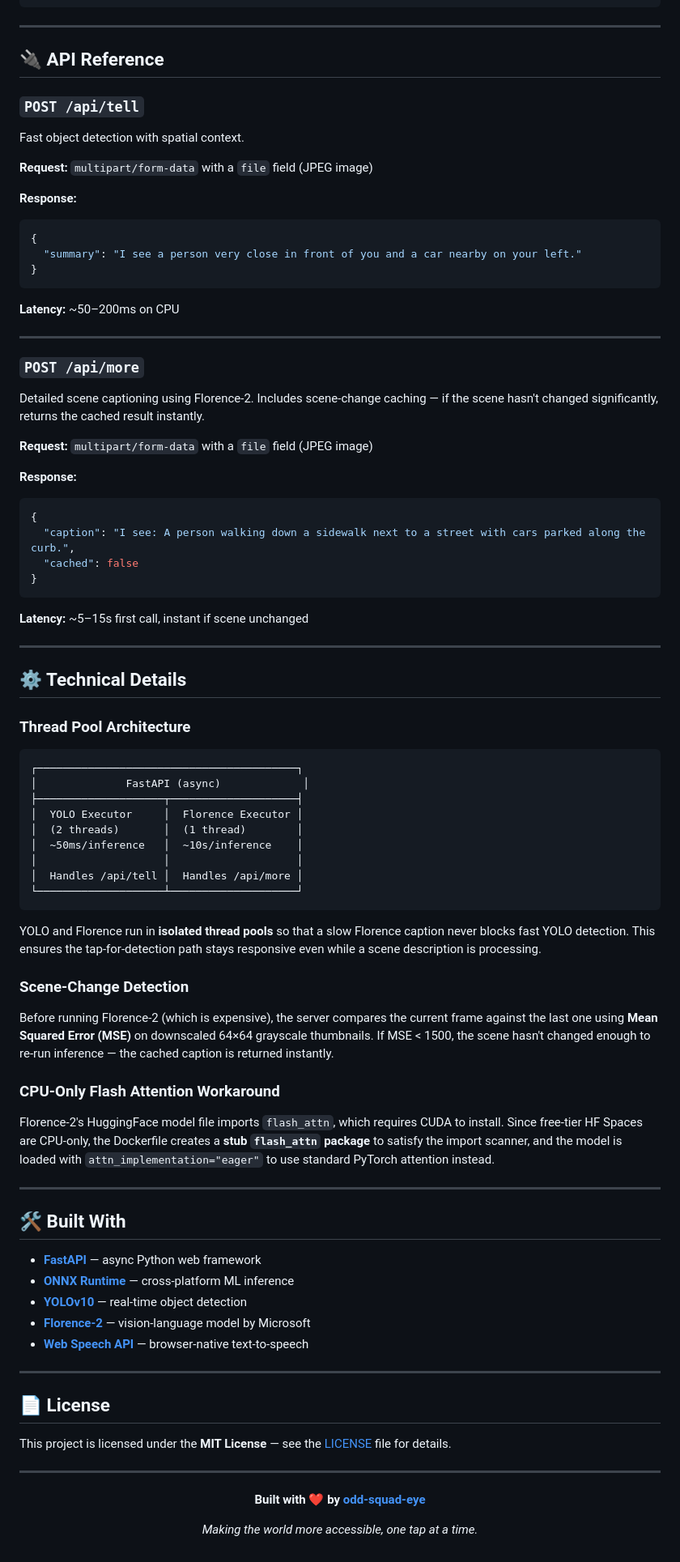
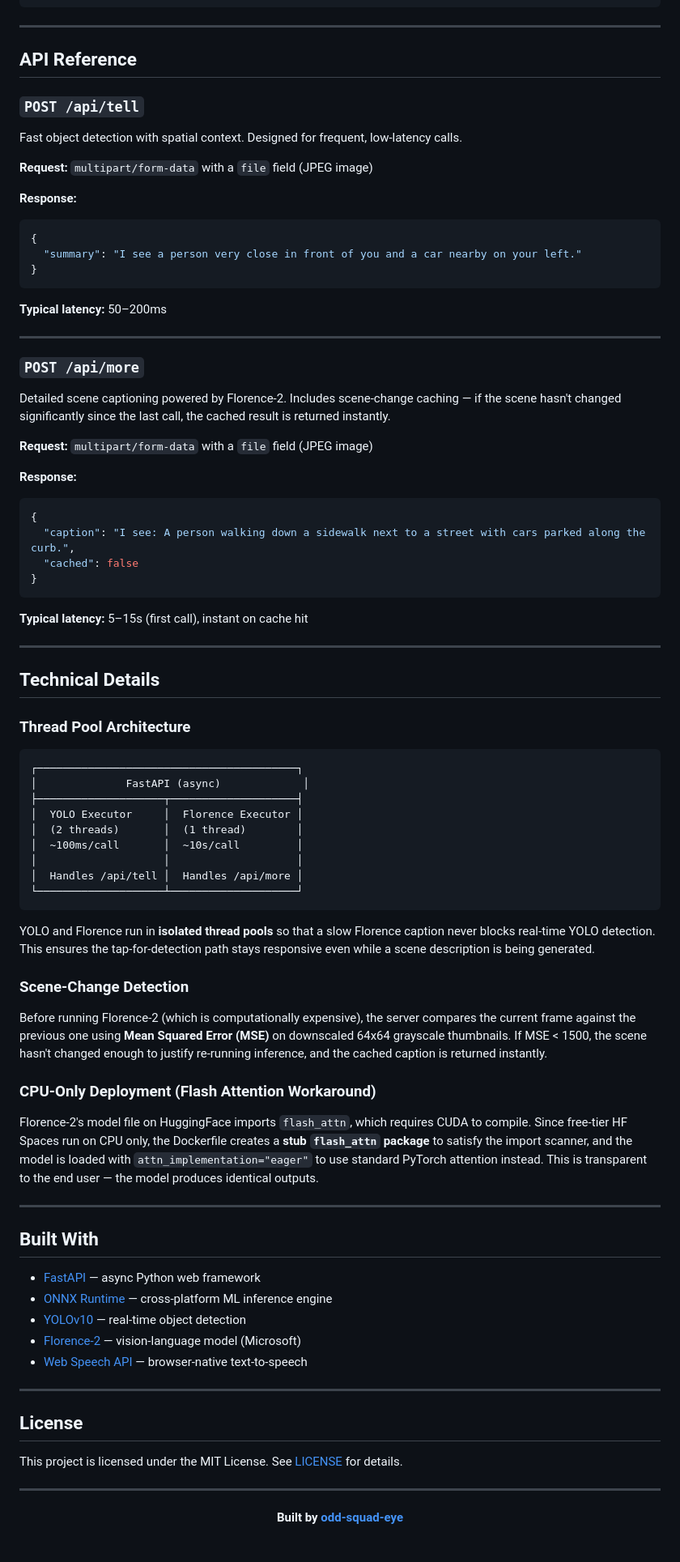
Before and after one commit to odd-squad-eye/EYE, a Markdown page: README.md, the part around one of its changes. Shown at 81% size. Rendered like a GitHub page.

````diff
--- a/README.md
+++ b/README.md
@@ -174,11 +174,11 @@ EYE/
 
 ---
 
-## 🔌 API Reference
+## API Reference
 
 ### `POST /api/tell`
 
-Fast object detection with spatial context.
+Fast object detection with spatial context. Designed for frequent, low-latency calls.
 
 **Request:** `multipart/form-data` with a `file` field (JPEG image)
 
@@ -189,13 +189,13 @@ Fast object detection with spatial context.
 }
 ```
 
-**Latency:** ~50–200ms on CPU
+**Typical latency:** 50–200ms
 
 ---
 
 ### `POST /api/more`
 
-Detailed scene captioning using Florence-2. Includes scene-change caching — if the scene hasn't changed significantly, returns the cached result instantly.
+Detailed scene captioning powered by Florence-2. Includes scene-change caching — if the scene hasn't changed significantly since the last call, the cached result is returned instantly.
 
 **Request:** `multipart/form-data` with a `file` field (JPEG image)
 
@@ -207,11 +207,11 @@ Detailed scene captioning using Florence-2. Includes scene-change caching — if
 }
 ```
 
-**Latency:** ~5–15s first call, instant if scene unchanged
+**Typical latency:** 5–15s (first call), instant on cache hit
 
 ---
 
-## ⚙️ Technical Details
+## Technical Details
 
 ### Thread Pool Architecture
 
@@ -221,44 +221,42 @@ Detailed scene captioning using Florence-2. Includes scene-change caching — if
 ├────────────────────┬────────────────────┤
 │  YOLO Executor     │  Florence Executor │
 │  (2 threads)       │  (1 thread)        │
-│  ~50ms/inference   │  ~10s/inference    │
+│  ~100ms/call       │  ~10s/call         │
 │                    │                    │
 │  Handles /api/tell │  Handles /api/more │
 └────────────────────┴────────────────────┘
 ```
 
-YOLO and Florence run in **isolated thread pools** so that a slow Florence caption never blocks fast YOLO detection. This ensures the tap-for-detection path stays responsive even while a scene description is processing.
+YOLO and Florence run in **isolated thread pools** so that a slow Florence caption never blocks real-time YOLO detection. This ensures the tap-for-detection path stays responsive even while a scene description is being generated.
 
 ### Scene-Change Detection
 
-Before running Florence-2 (which is expensive), the server compares the current frame against the last one using **Mean Squared Error (MSE)** on downscaled 64×64 grayscale thumbnails. If MSE < 1500, the scene hasn't changed enough to re-run inference — the cached caption is returned instantly.
+Before running Florence-2 (which is computationally expensive), the server compares the current frame against the previous one using **Mean Squared Error (MSE)** on downscaled 64x64 grayscale thumbnails. If MSE < 1500, the scene hasn't changed enough to justify re-running inference, and the cached caption is returned instantly.
 
-### CPU-Only Flash Attention Workaround
+### CPU-Only Deployment (Flash Attention Workaround)
 
-Florence-2's HuggingFace model file imports `flash_attn`, which requires CUDA to install. Since free-tier HF Spaces are CPU-only, the Dockerfile creates a **stub `flash_attn` package** to satisfy the import scanner, and the model is loaded with `attn_implementation="eager"` to use standard PyTorch attention instead.
+Florence-2's model file on HuggingFace imports `flash_attn`, which requires CUDA to compile. Since free-tier HF Spaces run on CPU only, the Dockerfile creates a **stub `flash_attn` package** to satisfy the import scanner, and the model is loaded with `attn_implementation="eager"` to use standard PyTorch attention instead. This is transparent to the end user — the model produces identical outputs.
 
 ---
 
-## 🛠️ Built With
+## Built With
 
-- **[FastAPI](https://fastapi.tiangolo.com/)** — async Python web framework
-- **[ONNX Runtime](https://onnxruntime.ai/)** — cross-platform ML inference
-- **[YOLOv10](https://github.com/THU-MIG/yolov10)** — real-time object detection
-- **[Florence-2](https://huggingface.co/microsoft/Florence-2-large)** — vision-language model by Microsoft
-- **[Web Speech API](https://developer.mozilla.org/en-US/docs/Web/API/SpeechSynthesis)** — browser-native text-to-speech
+- [FastAPI](https://fastapi.tiangolo.com/) — async Python web framework
+- [ONNX Runtime](https://onnxruntime.ai/) — cross-platform ML inference engine
+- [YOLOv10](https://github.com/THU-MIG/yolov10) — real-time object detection
+- [Florence-2](https://huggingface.co/microsoft/Florence-2-large) — vision-language model (Microsoft)
+- [Web Speech API](https://developer.mozilla.org/en-US/docs/Web/API/SpeechSynthesis) — browser-native text-to-speech
 
 ---
 
-## 📄 License
+## License
 
-This project is licensed under the **MIT License** — see the [LICENSE](LICENSE) file for details.
+This project is licensed under the MIT License. See [LICENSE](LICENSE) for details.
 
 ---
 
 <div align="center">
 
-**Built with ❤️ by [odd-squad-eye](https://github.com/odd-squad-eye)**
-
-*Making the world more accessible, one tap at a time.*
+**Built by [odd-squad-eye](https://github.com/odd-squad-eye)**
 
 </div>
````
Also changed, not shown: other parts of README.md (+60 -60 lines).
